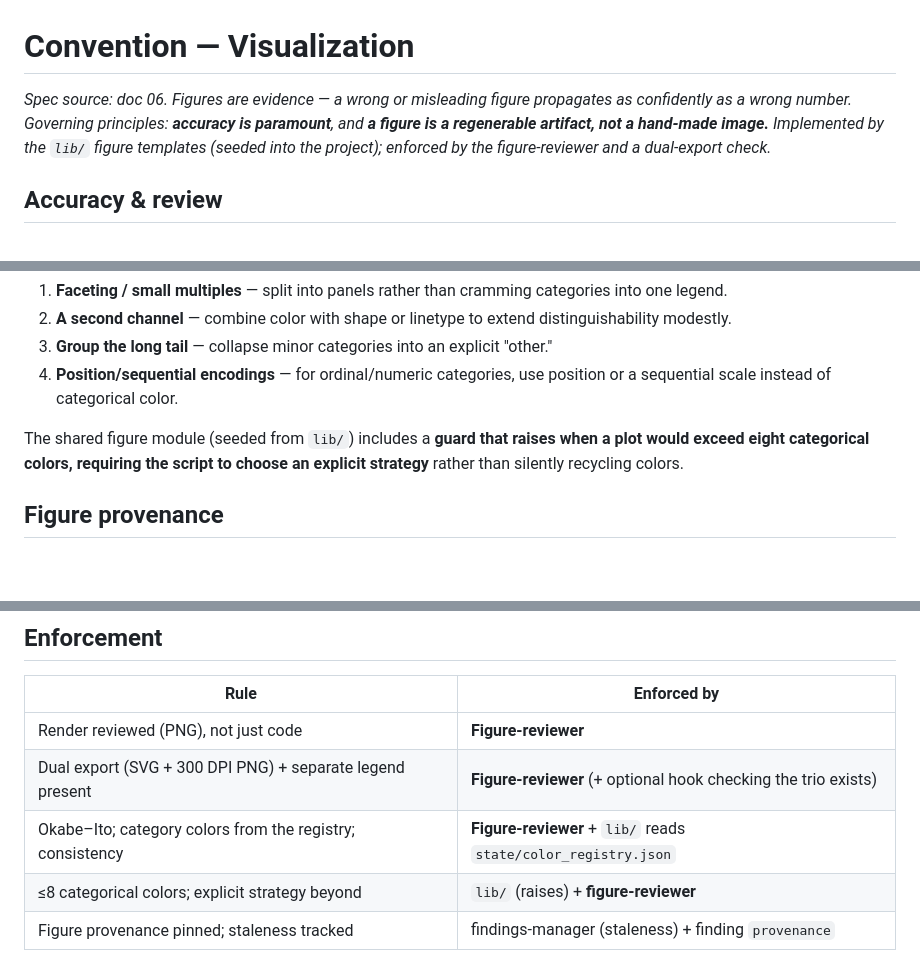
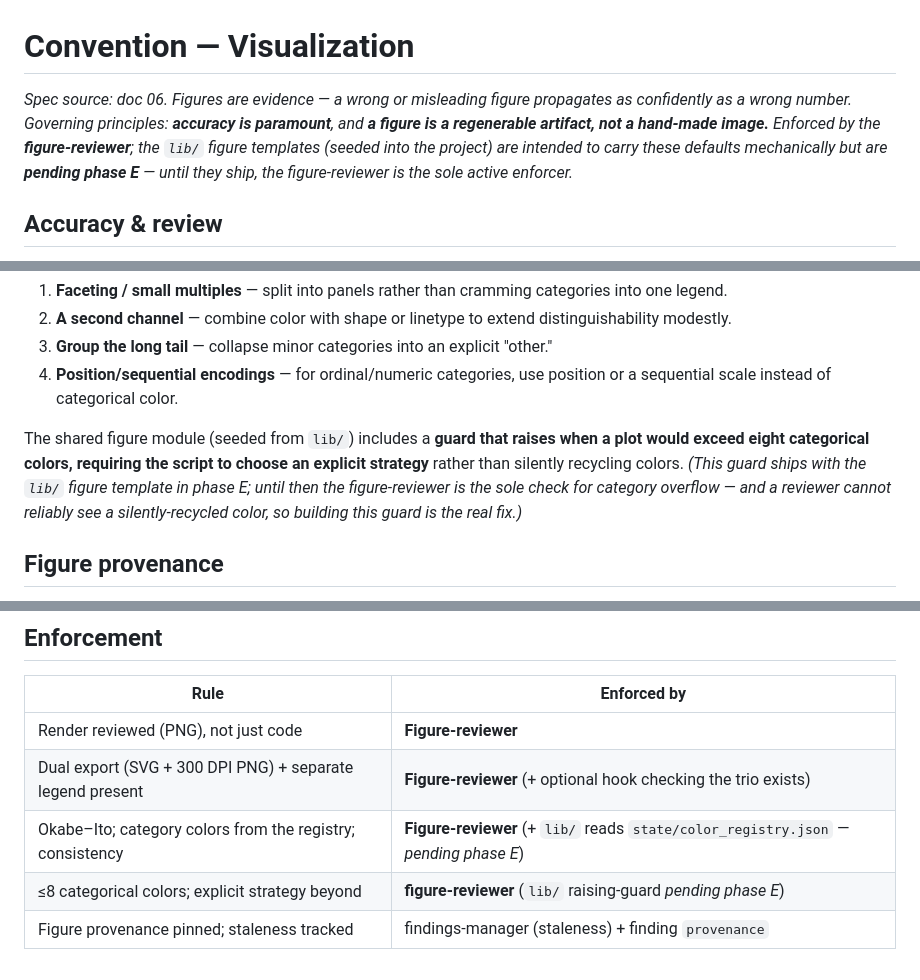
Before and after one commit to mriffle/findings-ai-collab-workflow, a Markdown page: conventions/visualization.md, 3 parts joined by grey strips. GitHub-like rendering; blank space fills up the shorter version.

```diff
--- a/conventions/visualization.md
+++ b/conventions/visualization.md
@@ -1,6 +1,6 @@
 # Convention — Visualization
 
-*Spec source: doc 06. Figures are evidence — a wrong or misleading figure propagates as confidently as a wrong number. Governing principles: **accuracy is paramount**, and **a figure is a regenerable artifact, not a hand-made image.** Implemented by the `lib/` figure templates (seeded into the project); enforced by the figure-reviewer and a dual-export check.*
+*Spec source: doc 06. Figures are evidence — a wrong or misleading figure propagates as confidently as a wrong number. Governing principles: **accuracy is paramount**, and **a figure is a regenerable artifact, not a hand-made image.** Enforced by the **figure-reviewer**; the `lib/` figure templates (seeded into the project) are intended to carry these defaults mechanically but are **pending phase E** — until they ship, the figure-reviewer is the sole active enforcer.*
 
 ## Accuracy & review
 
@@ -40,7 +40,7 @@ Okabe–Ito provides eight distinguishable colors. Beyond eight categories, addi
 3. **Group the long tail** — collapse minor categories into an explicit "other."
 4. **Position/sequential encodings** — for ordinal/numeric categories, use position or a sequential scale instead of categorical color.
 
-The shared figure module (seeded from `lib/`) includes a **guard that raises when a plot would exceed eight categorical colors, requiring the script to choose an explicit strategy** rather than silently recycling colors.
+The shared figure module (seeded from `lib/`) includes a **guard that raises when a plot would exceed eight categorical colors, requiring the script to choose an explicit strategy** rather than silently recycling colors. *(This guard ships with the `lib/` figure template in phase E; until then the figure-reviewer is the sole check for category overflow — and a reviewer cannot reliably see a silently-recycled color, so building this guard is the real fix.)*
 
 ## Figure provenance
 
@@ -52,6 +52,6 @@ Every figure records — and the finding that uses it pins — the producing **s
 |---|---|
 | Render reviewed (PNG), not just code | **Figure-reviewer** |
 | Dual export (SVG + 300 DPI PNG) + separate legend present | **Figure-reviewer** (+ optional hook checking the trio exists) |
-| Okabe–Ito; category colors from the registry; consistency | **Figure-reviewer** + `lib/` reads `state/color_registry.json` |
-| ≤8 categorical colors; explicit strategy beyond | `lib/` (raises) + **figure-reviewer** |
+| Okabe–Ito; category colors from the registry; consistency | **Figure-reviewer** (+ `lib/` reads `state/color_registry.json` — *pending phase E*) |
+| ≤8 categorical colors; explicit strategy beyond | **figure-reviewer** (`lib/` raising-guard *pending phase E*) |
 | Figure provenance pinned; staleness tracked | findings-manager (staleness) + finding `provenance` |
```
Also changed, not shown: conventions/enforcement-map.md (+3 -2 lines), conventions/statistics.md (+1 -1 lines).
